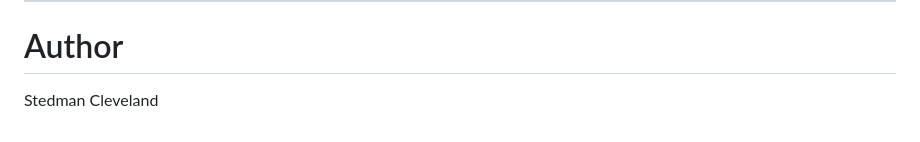
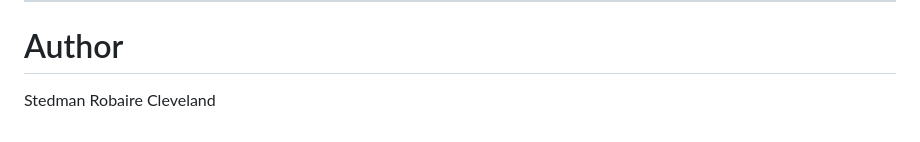
Before and after one commit to Steddyrockin/Currency-exchange, a Markdown page: README.md, the part around the change. Drawn GitHub-style.

```diff
--- a/README.md
+++ b/README.md
@@ -271,4 +271,4 @@ This project is intended for educational and development purposes. Financial tra
 
 # Author
 
-Stedman Cleveland
+Stedman Robaire Cleveland
```
